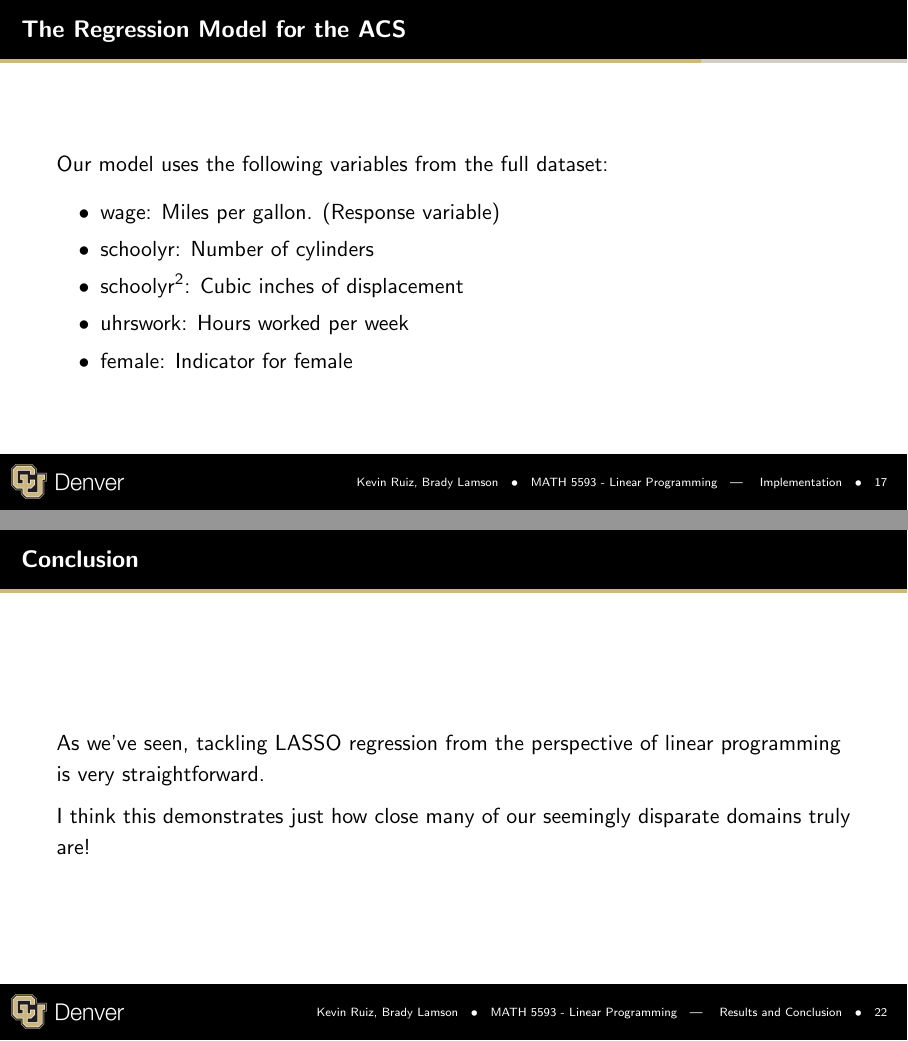
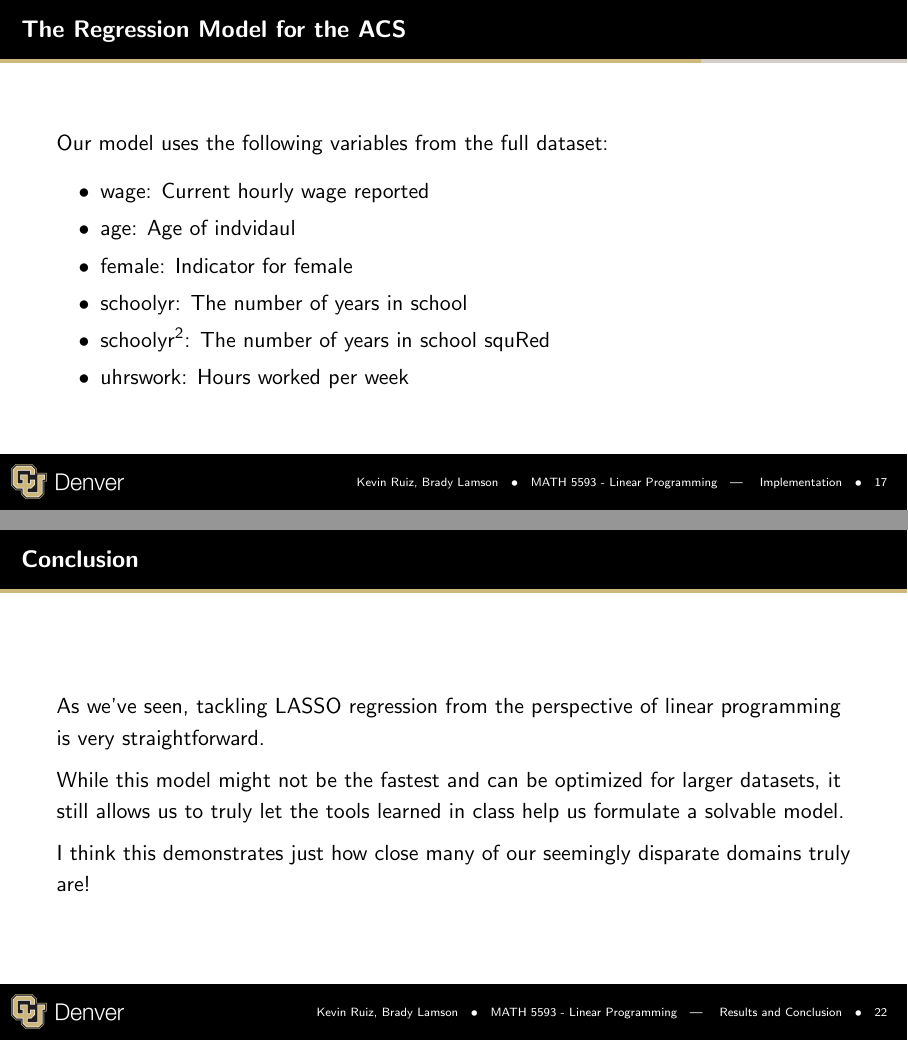
Before and after one commit to blamson/Math5593LinearProgrammingProject, LaTeX slides (slides/tex/main.tex, which reads slides/tex/implementation.tex, slides/tex/results.tex): pages 21 and 27 of 31, joined at a grey line. Compiled offline with pdfLaTeX.

Commit message:
Update to slides

```diff
--- a/slides/tex/implementation.tex
+++ b/slides/tex/implementation.tex
@@ -40,11 +40,12 @@
 \begin{frame}{The Regression Model for the ACS}
     Our model uses the following variables from the full dataset:
     \begin{itemize}
-        \item wage: Miles per gallon. (Response variable)
-        \item schoolyr: Number of cylinders
-        \item $\text{schoolyr}^2$: Cubic inches of displacement
+        \item wage: Current hourly wage reported
+        \item age: Age of indvidaul
+        \item female: Indicator for female
+        \item schoolyr: The number of years in school
+        \item $\text{schoolyr}^2$: The number of years in school squRed
         \item uhrswork: Hours worked per week
-        \item female: Indicator for female
     \end{itemize}
 \end{frame}
 
--- a/slides/tex/results.tex
+++ b/slides/tex/results.tex
@@ -29,5 +31,7 @@ As can be seen from this table, our implementation reached nearly identical resu
 \begin{frame}{Conclusion}
     As we've seen, tackling LASSO regression from the perspective of linear programming is very straightforward.
 
+    While this model might not be the fastest and can be optimized for larger datasets, it still allows us to truly let the tools learned in class help us formulate a solvable model.
+
     I think this demonstrates just how close many of our seemingly disparate domains truly are!
 \end{frame}
```
Also changed, not shown: slides/tex/implementation.tex (30 more changed lines), slides/tex/results.tex (2 more changed lines).
